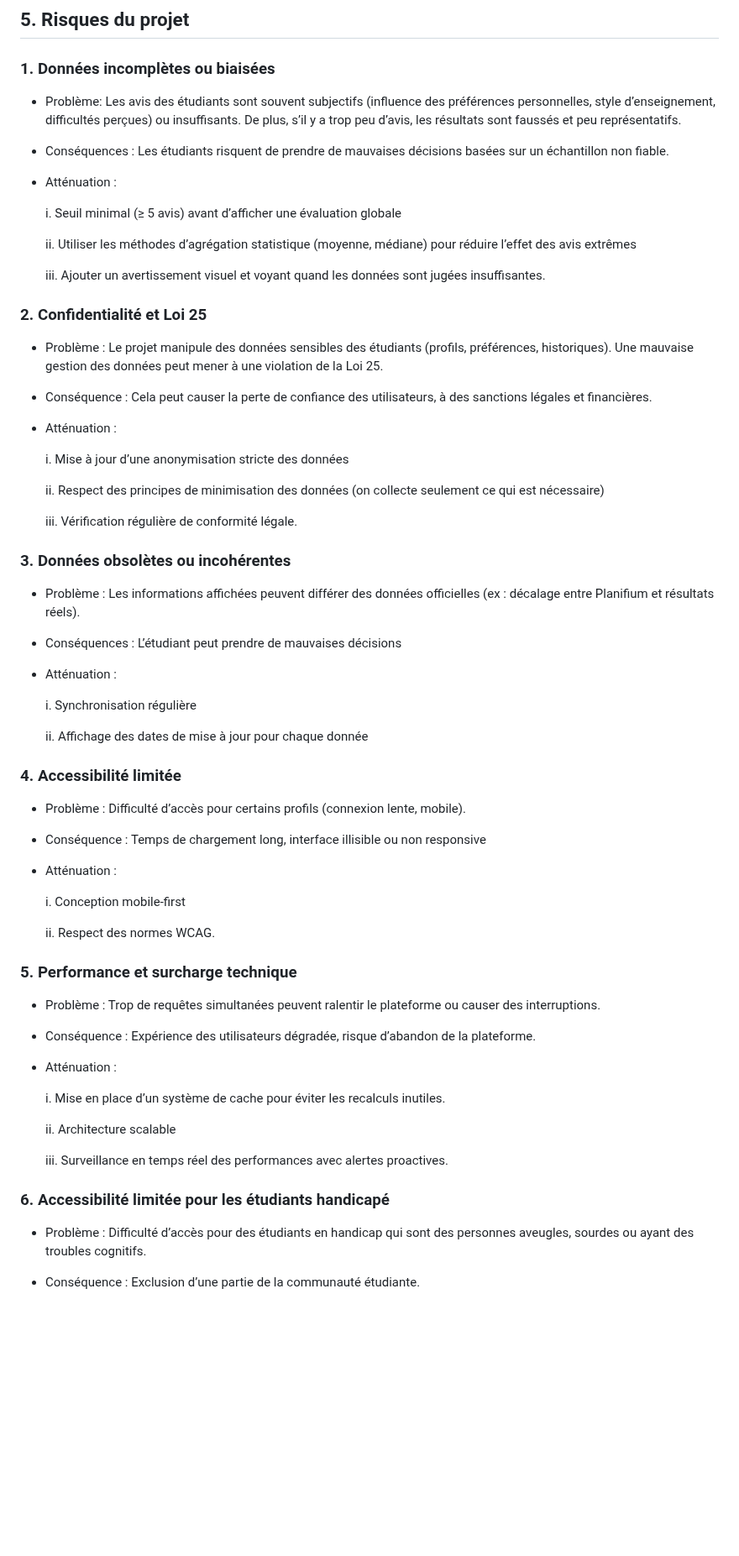
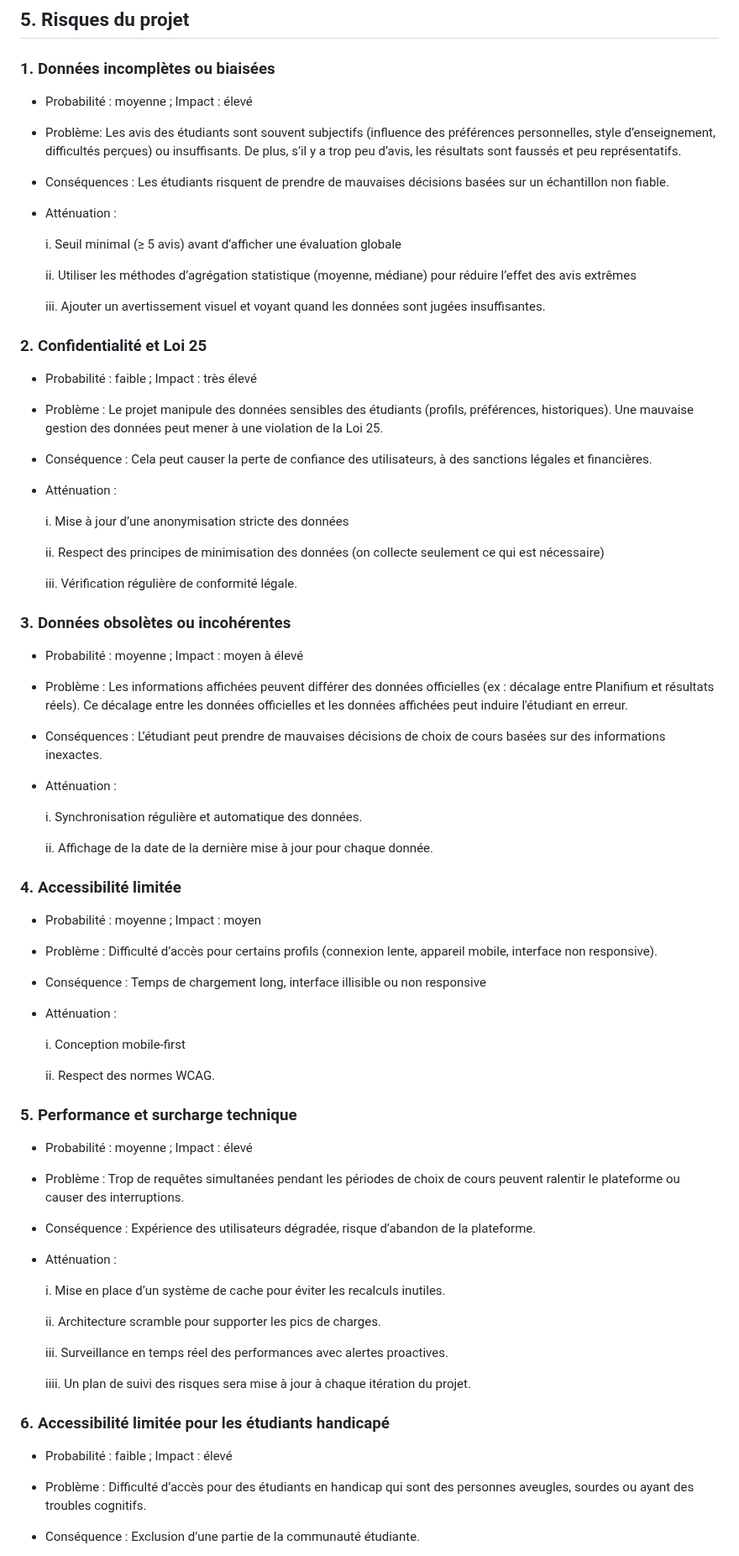
Before and after one commit to zxxyyy0429/IFT2255-devoir1, a Markdown page: docs/rapport.md, the part around one of its changes. Shown at 84% size. Rendered like a GitHub page; blank space fills up the shorter version.

```diff
--- a/docs/rapport.md
+++ b/docs/rapport.md
@@ -260,7 +262,7 @@ Dans l’élaboration du projet, certaines hypothèses de travail ont été émi
 
 ## 5. Risques du projet
  ### 1. Données incomplètes ou biaisées
-
+- Probabilité : moyenne ; Impact : élevé
 - Problème: Les avis des étudiants sont souvent subjectifs (influence des préférences personnelles, style d’enseignement, difficultés perçues) ou insuffisants. De plus, s’il y a trop peu d’avis, les résultats sont faussés et peu représentatifs.
 
 - Conséquences : Les étudiants risquent de prendre de mauvaises décisions basées sur un échantillon non fiable.
@@ -276,6 +278,7 @@ Dans l’élaboration du projet, certaines hypothèses de travail ont été émi
 
  ### 2. Confidentialité et Loi 25
 
+- Probabilité : faible ; Impact : très élevé
 - Problème : Le projet manipule des données sensibles des étudiants (profils, préférences, historiques). Une mauvaise gestion des données peut mener à une violation de la Loi 25.
 - Conséquence : Cela peut causer la perte de confiance des utilisateurs, à des sanctions légales et financières.
 
@@ -290,21 +293,23 @@ Dans l’élaboration du projet, certaines hypothèses de travail ont été émi
 
 ### 3. Données obsolètes ou incohérentes
 
-- Problème : Les informations affichées peuvent différer des données officielles (ex : décalage entre Planifium et résultats réels).
+- Probabilité : moyenne ; Impact : moyen à élevé
+- Problème : Les informations affichées peuvent différer des données officielles (ex : décalage entre Planifium et résultats réels). Ce décalage entre les données officielles et les données affichées peut induire l'étudiant en erreur.
 
-- Conséquences : L’étudiant peut prendre de mauvaises décisions
+- Conséquences : L’étudiant peut prendre de mauvaises décisions de choix de cours basées sur des informations inexactes.
 
 
 - Atténuation :
 
-   i. Synchronisation régulière
+   i. Synchronisation régulière et automatique des données.
 
-   ii. Affichage des dates de mise à jour pour chaque donnée
+   ii. Affichage de la date de la dernière mise à jour pour chaque donnée.
 
 
 ### 4. Accessibilité limitée
 
-- Problème : Difficulté d’accès pour certains profils (connexion lente, mobile).
+- Probabilité : moyenne ; Impact : moyen
+- Problème : Difficulté d’accès pour certains profils (connexion lente, appareil mobile, interface non responsive).
 - Conséquence : Temps de chargement long, interface illisible ou non responsive
 
 
@@ -317,8 +322,8 @@ Dans l’élaboration du projet, certaines hypothèses de travail ont été émi
 
 ### 5. Performance et surcharge technique
 
-
-- Problème : Trop de requêtes simultanées peuvent ralentir le plateforme ou causer des interruptions.
+- Probabilité : moyenne ; Impact : élevé
+- Problème : Trop de requêtes simultanées pendant les périodes de choix de cours peuvent ralentir le plateforme ou causer des interruptions.
 - Conséquence : Expérience des utilisateurs dégradée, risque d’abandon de la plateforme.
 
 
@@ -326,11 +331,14 @@ Dans l’élaboration du projet, certaines hypothèses de travail ont été émi
 
    i. Mise en place d’un système de cache pour éviter les recalculs inutiles.
 
-   ii. Architecture scalable
+   ii. Architecture scramble pour supporter les pics de charges.
 
    iii. Surveillance en temps réel des performances avec alertes proactives.
 
+   iiii. Un plan de suivi des risques sera mise à jour à chaque itération du projet.
+
 ### 6. Accessibilité limitée pour les étudiants handicapé
+- Probabilité : faible ; Impact : élevé
 - Problème : Difficulté d’accès pour des étudiants en handicap qui sont des personnes aveugles, sourdes ou ayant des troubles cognitifs.
 
 - Conséquence : Exclusion d’une partie de la communauté étudiante.
```
Also changed, not shown: other parts of docs/rapport.md (+3 -1 lines).
